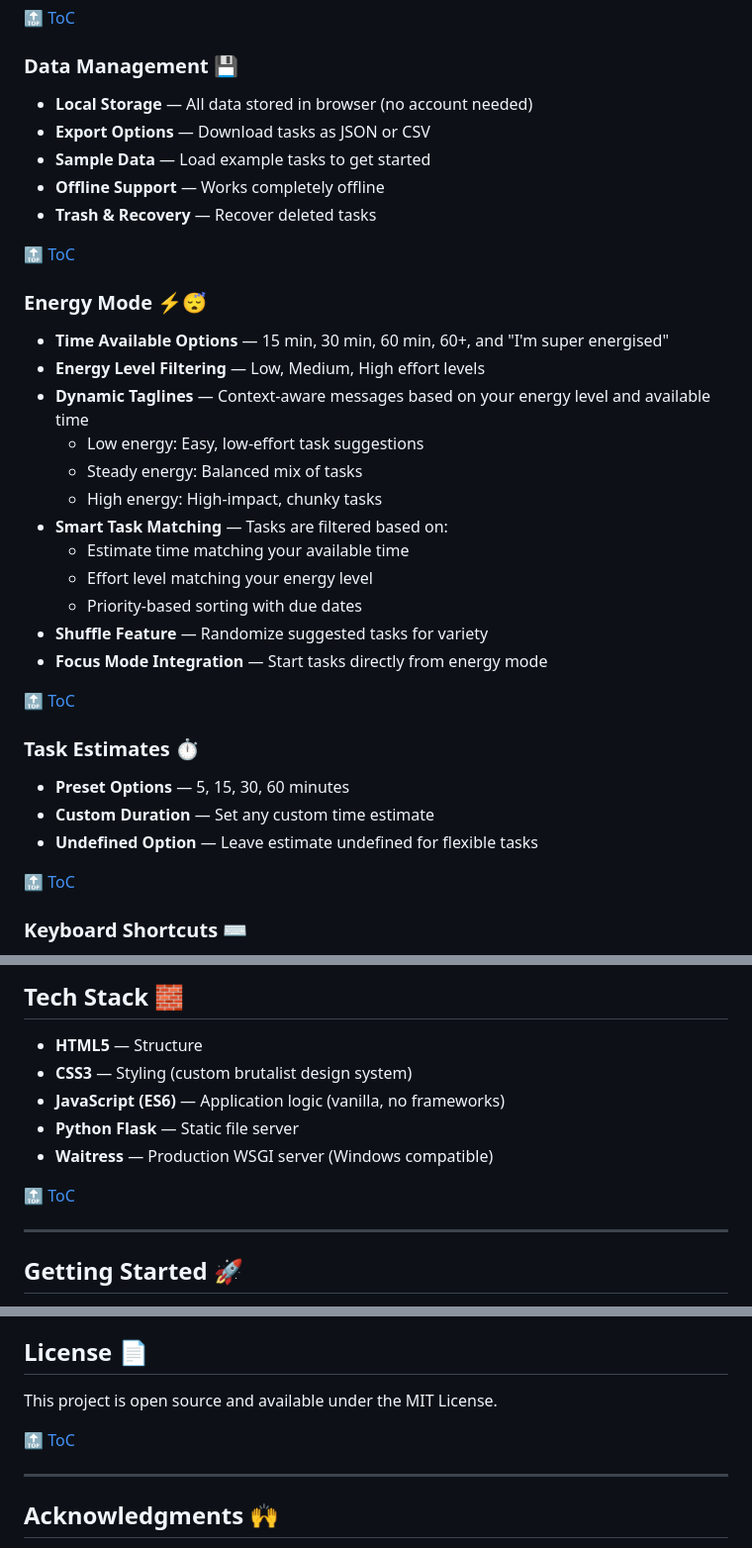
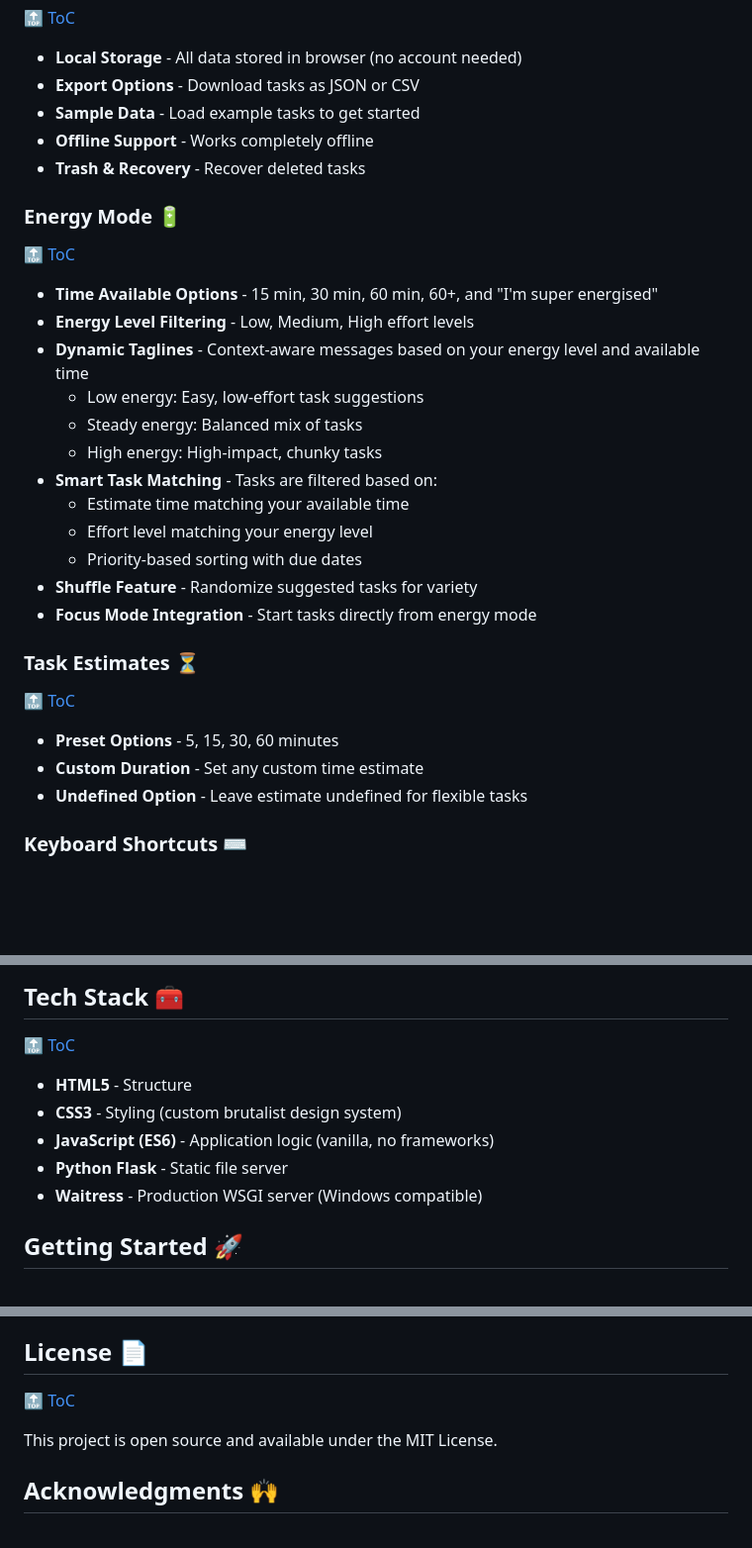
Before and after one commit to zxcvresque/Oops-Later, a Markdown page: README.md, 3 parts joined by grey strips. Shown at 99% size. Drawn GitHub-style; blank space fills up the shorter version.

```diff
--- a/README.md
+++ b/README.md
@@ -112,40 +169,38 @@ A playful, personality-driven todo app for procrastinators who need a gentle (bu
 
 🔝 [ToC](#table-of-contents)
 
-<a id="data-management"></a>
-### Data Management 💾
-- **Local Storage** — All data stored in browser (no account needed)
-- **Export Options** — Download tasks as JSON or CSV
-- **Sample Data** — Load example tasks to get started
-- **Offline Support** — Works completely offline
-- **Trash & Recovery** — Recover deleted tasks
+- **Local Storage** - All data stored in browser (no account needed)
+- **Export Options** - Download tasks as JSON or CSV
+- **Sample Data** - Load example tasks to get started
+- **Offline Support** - Works completely offline
+- **Trash & Recovery** - Recover deleted tasks
+
+<a id="energy-mode"></a>
+### Energy Mode 🔋
 
 🔝 [ToC](#table-of-contents)
 
-<a id="energy-mode"></a>
-### Energy Mode ⚡😴
-- **Time Available Options** — 15 min, 30 min, 60 min, 60+, and "I'm super energised"
-- **Energy Level Filtering** — Low, Medium, High effort levels
-- **Dynamic Taglines** — Context-aware messages based on your energy level and available time
+- **Time Available Options** - 15 min, 30 min, 60 min, 60+, and "I'm super energised"
+- **Energy Level Filtering** - Low, Medium, High effort levels
+- **Dynamic Taglines** - Context-aware messages based on your energy level and available time
   - Low energy: Easy, low-effort task suggestions
   - Steady energy: Balanced mix of tasks
   - High energy: High-impact, chunky tasks
-- **Smart Task Matching** — Tasks are filtered based on:
+- **Smart Task Matching** - Tasks are filtered based on:
   - Estimate time matching your available time
   - Effort level matching your energy level
   - Priority-based sorting with due dates
-- **Shuffle Feature** — Randomize suggested tasks for variety
-- **Focus Mode Integration** — Start tasks directly from energy mode
+- **Shuffle Feature** - Randomize suggested tasks for variety
+- **Focus Mode Integration** - Start tasks directly from energy mode
+
+<a id="task-estimates"></a>
+### Task Estimates ⏳
 
 🔝 [ToC](#table-of-contents)
 
-<a id="task-estimates"></a>
-### Task Estimates ⏱️
-- **Preset Options** — 5, 15, 30, 60 minutes
-- **Custom Duration** — Set any custom time estimate
-- **Undefined Option** — Leave estimate undefined for flexible tasks
-
-🔝 [ToC](#table-of-contents)
+- **Preset Options** - 5, 15, 30, 60 minutes
+- **Custom Duration** - Set any custom time estimate
+- **Undefined Option** - Leave estimate undefined for flexible tasks
 
 <a id="keyboard-shortcuts"></a>
 ### Keyboard Shortcuts ⌨️
@@ -306,15 +356,14 @@ erDiagram
 <a id="tech-stack"></a>
-## Tech Stack 🧱
-
-- **HTML5** — Structure
-- **CSS3** — Styling (custom brutalist design system)
-- **JavaScript (ES6)** — Application logic (vanilla, no frameworks)
-- **Python Flask** — Static file server
-- **Waitress** — Production WSGI server (Windows compatible)
+## Tech Stack 🧰
 
 🔝 [ToC](#table-of-contents)
 
----
+
+- **HTML5** - Structure
+- **CSS3** - Styling (custom brutalist design system)
+- **JavaScript (ES6)** - Application logic (vanilla, no frameworks)
+- **Python Flask** - Static file server
+- **Waitress** - Production WSGI server (Windows compatible)
 
 <a id="getting-started"></a>
 ## Getting Started 🚀
@@ -466,11 +537,10 @@ oops-later/
 <a id="license"></a>
 ## License 📄
 
-This project is open source and available under the MIT License.
-
 🔝 [ToC](#table-of-contents)
 
----
+
+This project is open source and available under the MIT License.
 
 <a id="acknowledgments"></a>
 ## Acknowledgments 🙌
```
Also changed, not shown: other parts of README.md (+196 -121 lines).
